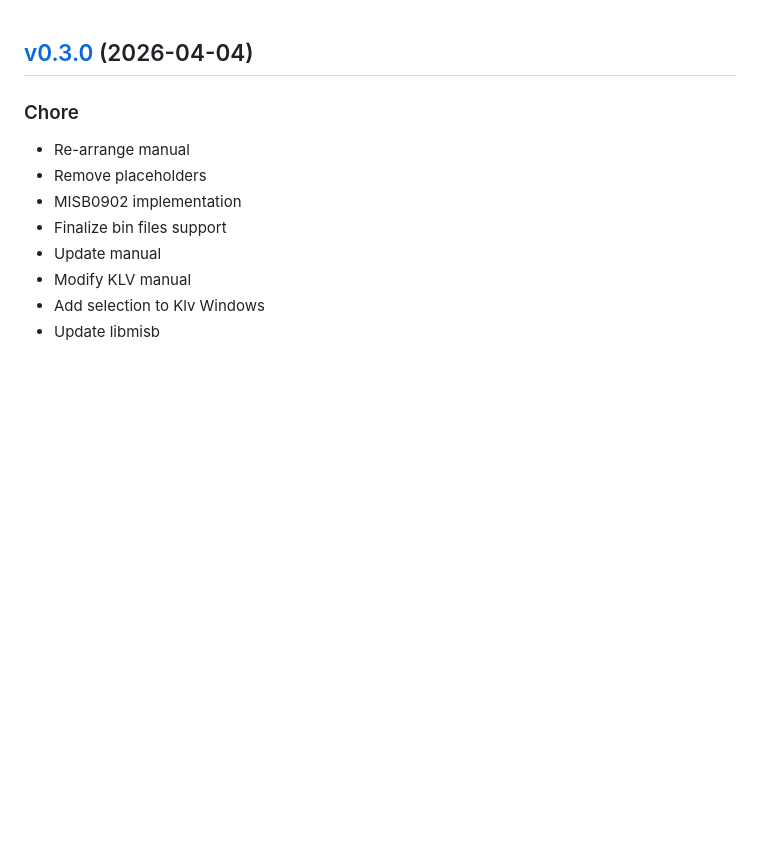
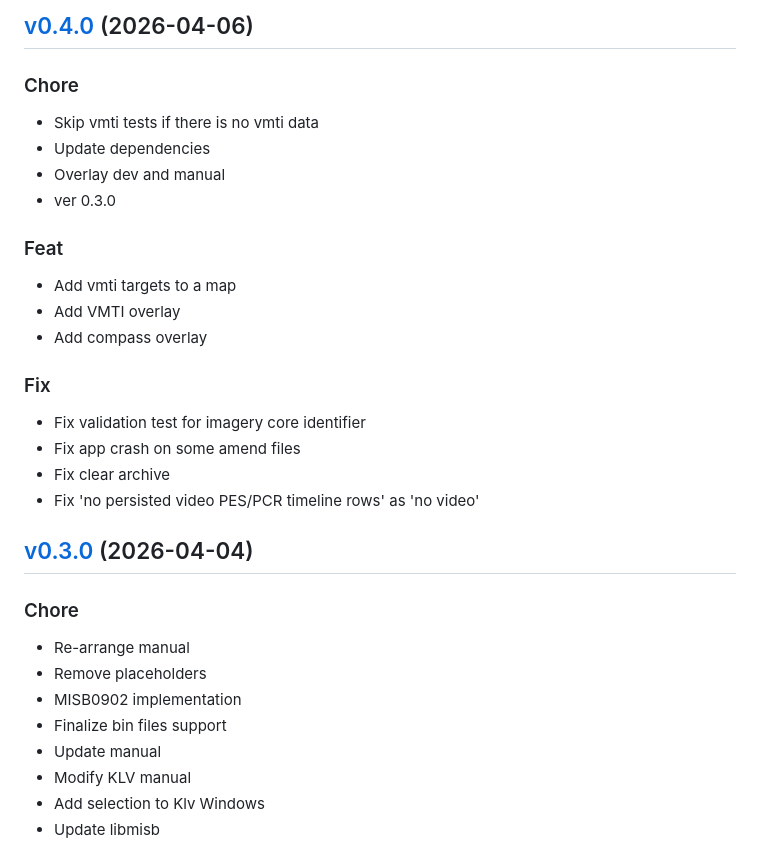
Before and after one commit to impleotv/stinspector-release, a Markdown page: release/CHANGELOG.md, the part around the change. Drawn GitHub-style; blank space fills up the shorter version.

Commit message:
docs: update release landing page

```diff
--- a/release/CHANGELOG.md
+++ b/release/CHANGELOG.md
@@ -1,3 +1,27 @@
+
+<a name="v0.4.0"></a>
+## [v0.4.0](https://github.com/impleotv/stinspector/compare/v0.3.0...v0.4.0) (2026-04-06)
+
+### Chore
+
+* Skip vmti tests if there is no vmti data
+* Update dependencies
+* Overlay dev and manual
+* ver 0.3.0
+
+### Feat
+
+* Add vmti targets to a map
+* Add VMTI overlay
+* Add compass overlay
+
+### Fix
+
+* Fix validation test for imagery core identifier
+* Fix app crash on some amend files
+* Fix clear archive
+* Fix 'no persisted video PES/PCR timeline rows' as 'no video'
+
 
 <a name="v0.3.0"></a>
 ## [v0.3.0](https://github.com/impleotv/stinspector/compare/v0.2.2...v0.3.0) (2026-04-04)
```
